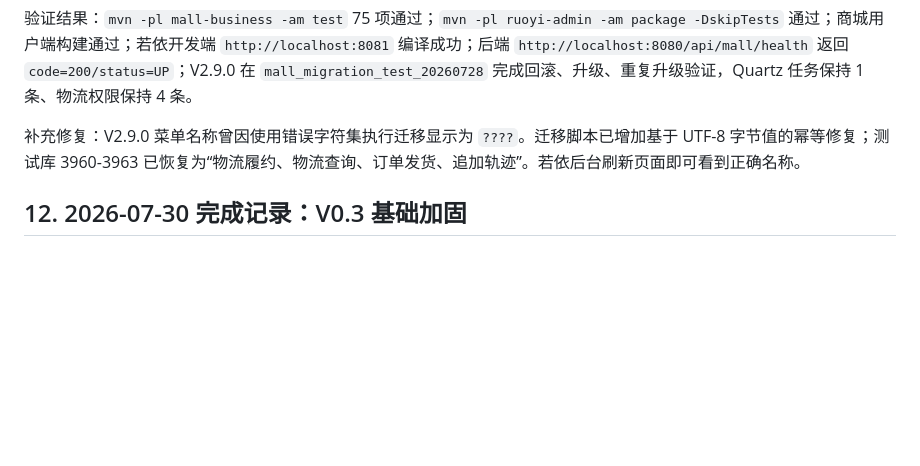
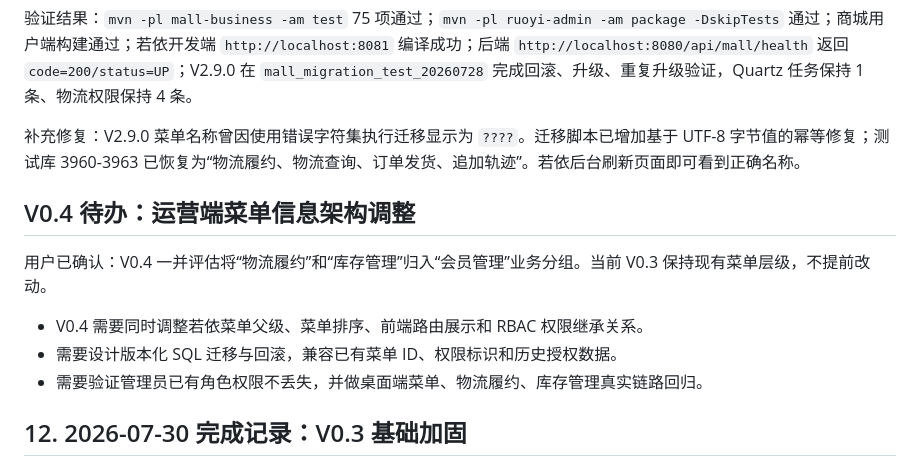
Before and after one commit to feng111415/mall-system, a Markdown page: PROJECT_HANDOFF.md, the part around the change. Drawn GitHub-style; blank space fills up the shorter version.

```diff
--- a/PROJECT_HANDOFF.md
+++ b/PROJECT_HANDOFF.md
@@ -247,6 +247,14 @@ V0.3 模块 2 已完成并通过回归。正式运营端统一使用 `ruoyi-ui`
 
 补充修复：V2.9.0 菜单名称曾因使用错误字符集执行迁移显示为 `????`。迁移脚本已增加基于 UTF-8 字节值的幂等修复；测试库 3960-3963 已恢复为“物流履约、物流查询、订单发货、追加轨迹”。若依后台刷新页面即可看到正确名称。
 
+## V0.4 待办：运营端菜单信息架构调整
+
+用户已确认：V0.4 一并评估将“物流履约”和“库存管理”归入“会员管理”业务分组。当前 V0.3 保持现有菜单层级，不提前改动。
+
+- V0.4 需要同时调整若依菜单父级、菜单排序、前端路由展示和 RBAC 权限继承关系。
+- 需要设计版本化 SQL 迁移与回滚，兼容已有菜单 ID、权限标识和历史授权数据。
+- 需要验证管理员已有角色权限不丢失，并做桌面端菜单、物流履约、库存管理真实链路回归。
+
 ## 12. 2026-07-30 完成记录：V0.3 基础加固
 
 在继续 V0.3 UI、物流和个人中心之前，已完成架构审查发现的高风险问题加固。代码、自动化测试、真实链路验证和收尾复查均已完成，本次随交接文档一并提交到 `dev`。
```
Also changed, not shown: doc/商城系统-开发进度.md (+7 -1 lines).
